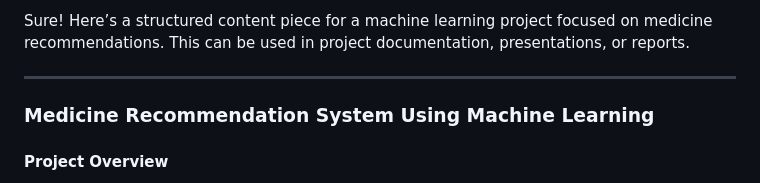
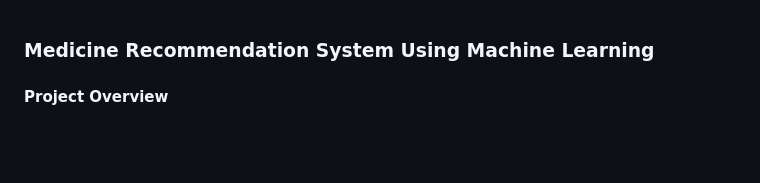
Before and after one commit to Himansh9532/A, a Markdown page: README.md, the part around the change. GitHub-like rendering; blank space fills up the shorter version.

Commit message:
Update README.md
Signed-off-by: Himanshu Gupta <174039680+Himansh9532@users.noreply.github.com>

```diff
--- a/README.md
+++ b/README.md
@@ -1,6 +1,3 @@
-Sure! Here’s a structured content piece for a machine learning project focused on medicine recommendations. This can be used in project documentation, presentations, or reports.
-
----
 
 ### Medicine Recommendation System Using Machine Learning
 
```
